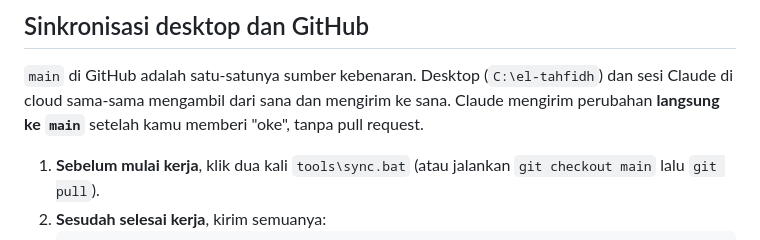
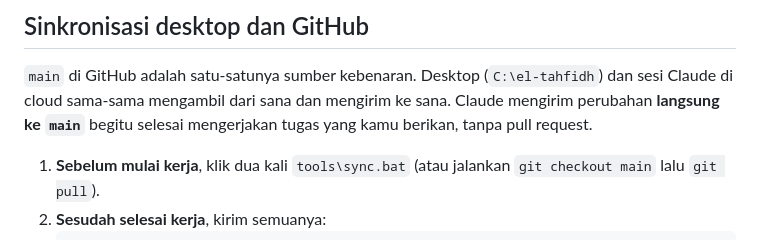
Before and after one commit to syncid/el-tahfidh, a Markdown page: README.md, the part around the change. GitHub-like rendering.

```diff
--- a/README.md
+++ b/README.md
@@ -35,7 +35,8 @@ belum di-commit.
 
 `main` di GitHub adalah satu-satunya sumber kebenaran. Desktop (`C:\el-tahfidh`) dan sesi
 Claude di cloud sama-sama mengambil dari sana dan mengirim ke sana. Claude mengirim
-perubahan **langsung ke `main`** setelah kamu memberi "oke", tanpa pull request.
+perubahan **langsung ke `main`** begitu selesai mengerjakan tugas yang kamu berikan, tanpa
+pull request.
 
 1. **Sebelum mulai kerja**, klik dua kali `tools\sync.bat` (atau jalankan
    `git checkout main` lalu `git pull`).
```
Also changed, not shown: CLAUDE.md (+10 -5 lines), docs/06-operasional.md (+1 -1 lines).
